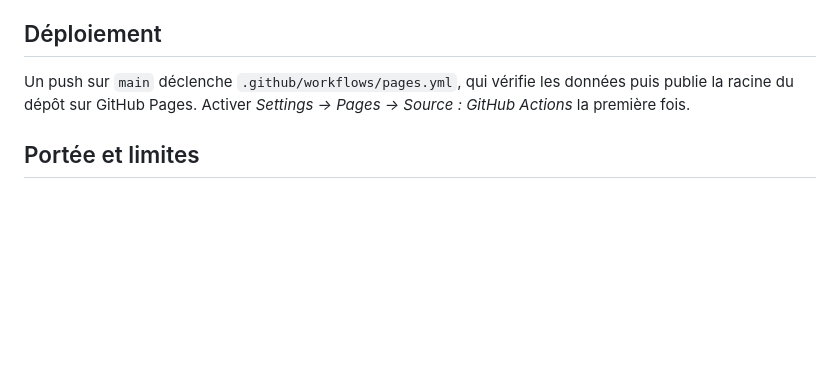
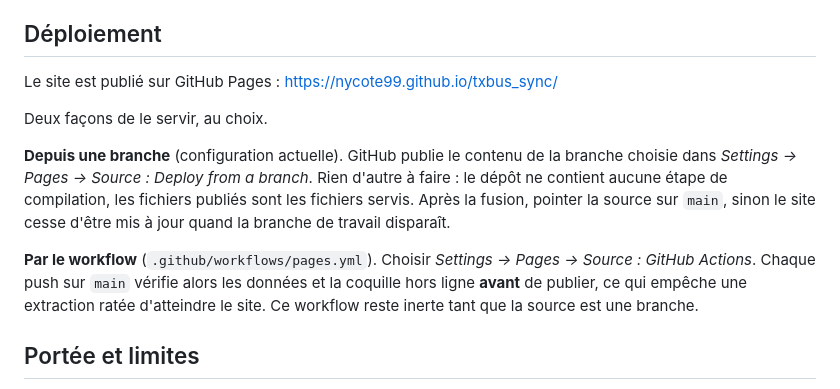
Before and after one commit to nycote99/txbus_sync, a Markdown page: README.md, the part around the change. GitHub-like rendering; blank space fills up the shorter version.

Commit message:
Documenter la configuration réelle de GitHub Pages
Pages est déjà activé sur le dépôt avec une source de type branche, et sert
déjà le site. Le README affirmait qu'il fallait passer la source sur GitHub
Actions, ce qui n'est qu'une des deux options et n'est pas ce qui est en
place.

Décrit les deux configurations et ce que chacune implique, dont le fait que
la source doit être repointée sur main après la fusion pour que le site
continue d'être mis à jour.

Co-Authored-By: Claude Opus 5 <noreply@anthropic.com>
Claude-Session: https://claude.ai/code/session_01JtEA7q4C8HxBQj3RBiLAD9

```diff
--- a/README.md
+++ b/README.md
@@ -108,9 +108,23 @@ réseau à un arrêt.
 
 ## Déploiement
 
-Un push sur `main` déclenche `.github/workflows/pages.yml`, qui vérifie les
-données puis publie la racine du dépôt sur GitHub Pages. Activer *Settings →
-Pages → Source : GitHub Actions* la première fois.
+Le site est publié sur GitHub Pages :
+<https://nycote99.github.io/txbus_sync/>
+
+Deux façons de le servir, au choix.
+
+**Depuis une branche** (configuration actuelle). GitHub publie le contenu de la
+branche choisie dans *Settings → Pages → Source : Deploy from a branch*. Rien
+d'autre à faire : le dépôt ne contient aucune étape de compilation, les
+fichiers publiés sont les fichiers servis. Après la fusion, pointer la source
+sur `main`, sinon le site cesse d'être mis à jour quand la branche de travail
+disparaît.
+
+**Par le workflow** (`.github/workflows/pages.yml`). Choisir *Settings → Pages
+→ Source : GitHub Actions*. Chaque push sur `main` vérifie alors les données et
+la coquille hors ligne **avant** de publier, ce qui empêche une extraction
+ratée d'atteindre le site. Ce workflow reste inerte tant que la source est une
+branche.
 
 ## Portée et limites
 
```
